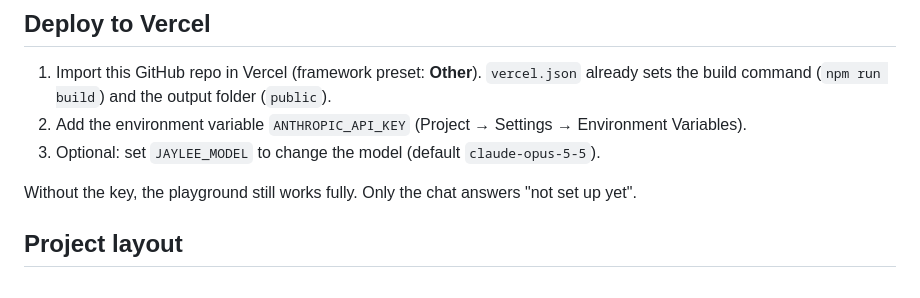
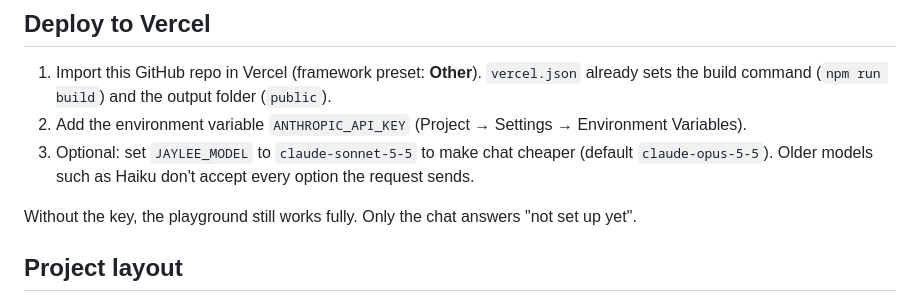
Before and after one commit to gsacco15/Jaylee, a Markdown page: README.md, the part around the change. Drawn GitHub-style.

Commit message:
Note which models the chat supports
Co-Authored-By: Claude Opus 5.5 <noreply@anthropic.com>
Claude-Session: https://claude.ai/code/session_01DQHXwidYXfp26tSQgLoSbJ

```diff
--- a/README.md
+++ b/README.md
@@ -13,7 +13,7 @@ npm run dev     # full site + /api/chat locally via the Vercel CLI
 
 1. Import this GitHub repo in Vercel (framework preset: **Other**). `vercel.json` already sets the build command (`npm run build`) and the output folder (`public`).
 2. Add the environment variable `ANTHROPIC_API_KEY` (Project → Settings → Environment Variables).
-3. Optional: set `JAYLEE_MODEL` to change the model (default `claude-opus-5-5`).
+3. Optional: set `JAYLEE_MODEL` to `claude-sonnet-5-5` to make chat cheaper (default `claude-opus-5-5`). Older models such as Haiku don't accept every option the request sends.
 
 Without the key, the playground still works fully. Only the chat answers "not set up yet".
 
```
